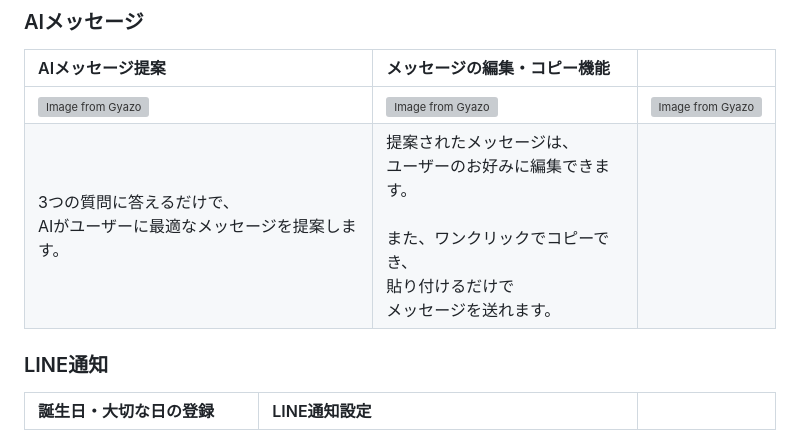
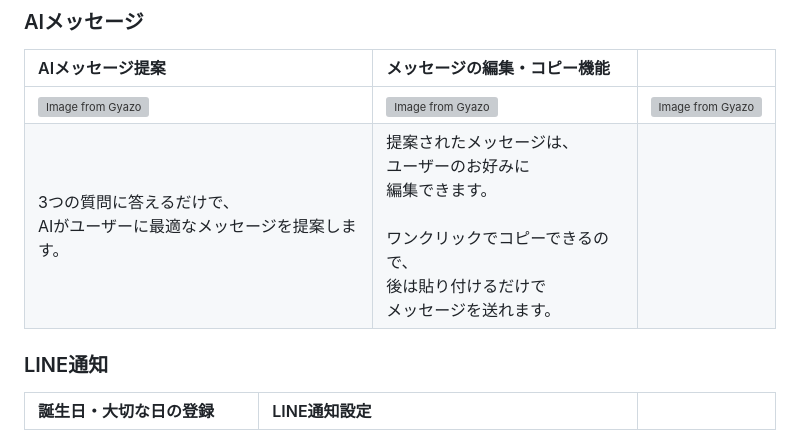
Before and after one commit to wassupdee/RUNTEQ_portfolio, a Markdown page: README.md, the part around the change. GitHub-like rendering; grey boxes are pictures that could not be loaded.

Commit message:
機能説明に改行を入れた

```diff
--- a/README.md
+++ b/README.md
@@ -93,7 +93,7 @@
 |AIメッセージ提案|メッセージの編集・コピー機能||
 |:-------------|:-------------|:-------------|
 |[![Image from Gyazo](https://i.gyazo.com/23efeddbd6f4faf137e6580c28c4f16f.gif)](https://gyazo.com/23efeddbd6f4faf137e6580c28c4f16f)|[![Image from Gyazo](https://i.gyazo.com/34b5982f8c824fd7f88354e53ed3e8f0.gif)](https://gyazo.com/34b5982f8c824fd7f88354e53ed3e8f0)|[![Image from Gyazo](https://i.gyazo.com/6f559dfde633ec149569007010272270.png)](https://gyazo.com/6f559dfde633ec149569007010272270)|
-|3つの質問に答えるだけで、<br>AIがユーザーに最適なメッセージを提案します。|提案されたメッセージは、<br>ユーザーのお好みに編集できます。<br><br>また、ワンクリックでコピーでき、<br>貼り付けるだけで<br>メッセージを送れます。||
+|3つの質問に答えるだけで、<br>AIがユーザーに最適なメッセージを提案します。|提案されたメッセージは、<br>ユーザーのお好みに<br>編集できます。<br><br>ワンクリックでコピーできるので、<br>後は貼り付けるだけで<br>メッセージを送れます。||
 
 ### LINE通知
 |誕生日・大切な日の登録|LINE通知設定||
```
